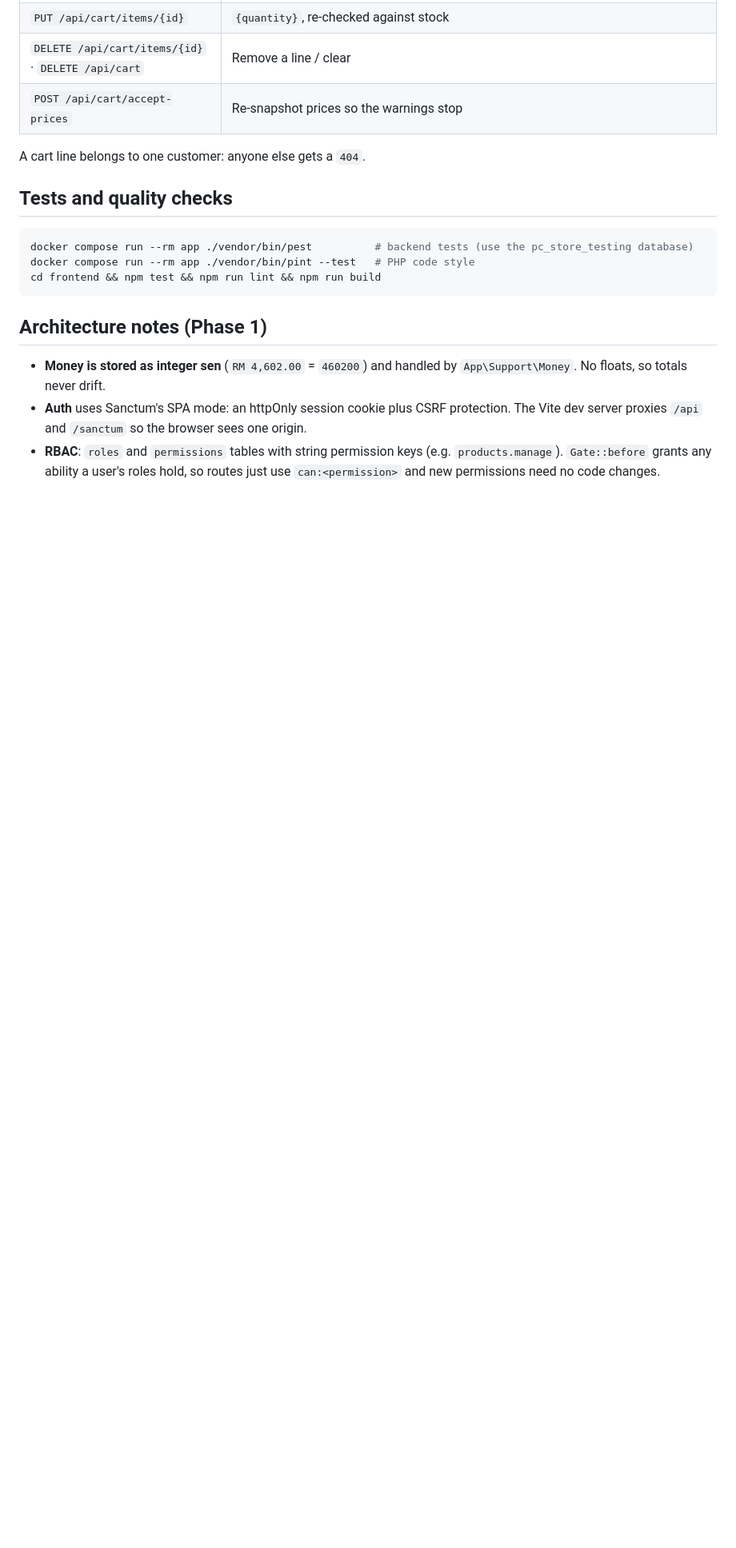
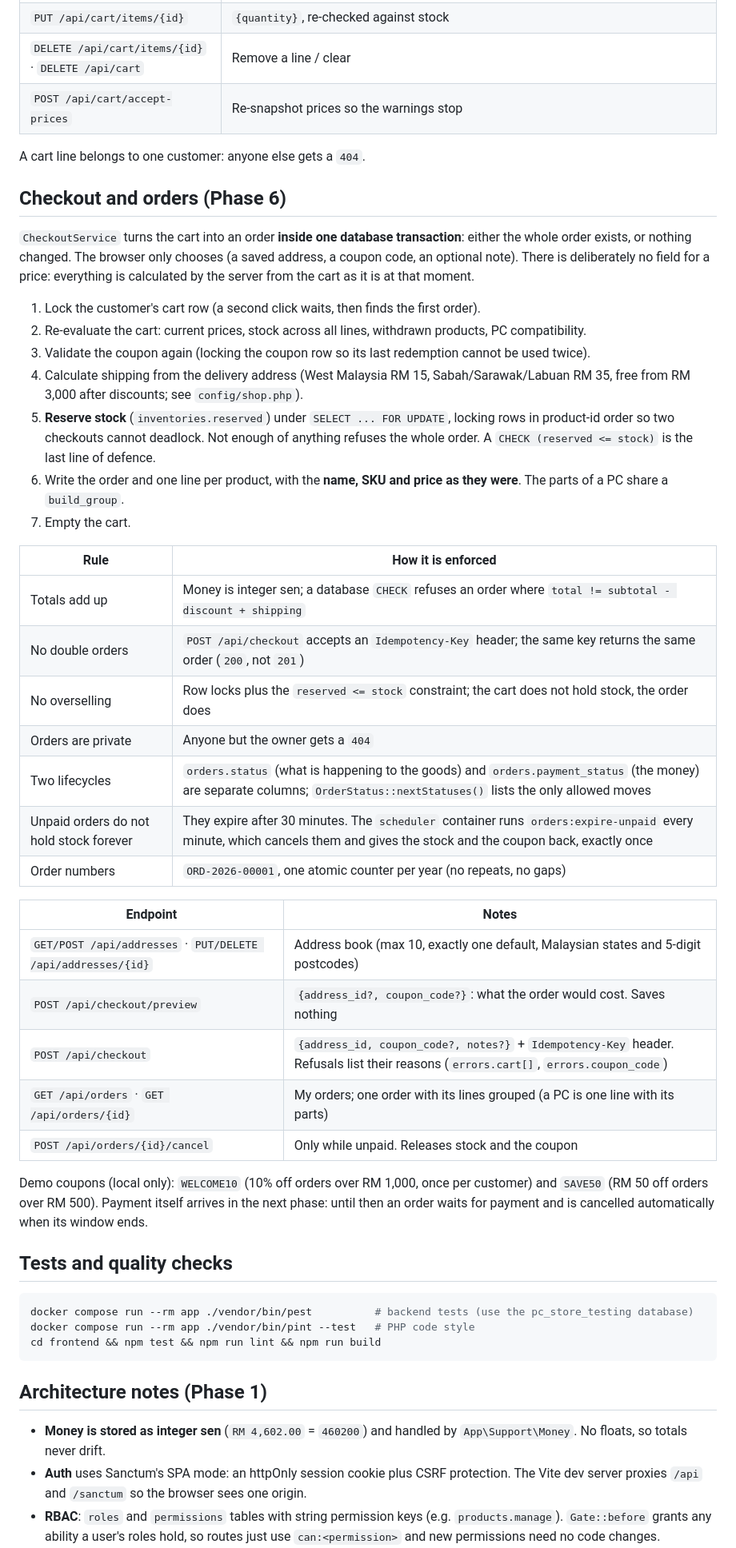
Before and after one commit to Ayeh18/hightech-store, a Markdown page: README.md, the part around one of its changes. Shown at 80% size. Drawn GitHub-style; blank space fills up the shorter version.

Commit message:
docs: document checkout, orders and the stock reservation rules
Co-Authored-By: Claude Sonnet 5.5 <noreply@anthropic.com>

````diff
--- a/README.md
+++ b/README.md
@@ -144,6 +144,41 @@ whole cart from the database on every read, and the cart responses always return
 
 A cart line belongs to one customer: anyone else gets a `404`.
 
+## Checkout and orders (Phase 6)
+
+`CheckoutService` turns the cart into an order **inside one database transaction**: either the whole order exists, or
+nothing changed. The browser only chooses (a saved address, a coupon code, an optional note). There is deliberately no
+field for a price: everything is calculated by the server from the cart as it is at that moment.
+
+1. Lock the customer's cart row (a second click waits, then finds the first order).
+2. Re-evaluate the cart: current prices, stock across all lines, withdrawn products, PC compatibility.
+3. Validate the coupon again (locking the coupon row so its last redemption cannot be used twice).
+4. Calculate shipping from the delivery address (West Malaysia RM 15, Sabah/Sarawak/Labuan RM 35, free from RM 3,000 after discounts; see `config/shop.php`).
+5. **Reserve stock** (`inventories.reserved`) under `SELECT ... FOR UPDATE`, locking rows in product-id order so two checkouts cannot deadlock. Not enough of anything refuses the whole order. A `CHECK (reserved <= stock)` is the last line of defence.
+6. Write the order and one line per product, with the **name, SKU and price as they were**. The parts of a PC share a `build_group`.
+7. Empty the cart.
+
+| Rule | How it is enforced |
+|---|---|
+| Totals add up | Money is integer sen; a database `CHECK` refuses an order where `total != subtotal - discount + shipping` |
+| No double orders | `POST /api/checkout` accepts an `Idempotency-Key` header; the same key returns the same order (`200`, not `201`) |
+| No overselling | Row locks plus the `reserved <= stock` constraint; the cart does not hold stock, the order does |
+| Orders are private | Anyone but the owner gets a `404` |
+| Two lifecycles | `orders.status` (what is happening to the goods) and `orders.payment_status` (the money) are separate columns; `OrderStatus::nextStatuses()` lists the only allowed moves |
+| Unpaid orders do not hold stock forever | They expire after 30 minutes. The `scheduler` container runs `orders:expire-unpaid` every minute, which cancels them and gives the stock and the coupon back, exactly once |
+| Order numbers | `ORD-2026-00001`, one atomic counter per year (no repeats, no gaps) |
+
+| Endpoint | Notes |
+|---|---|
+| `GET/POST /api/addresses` · `PUT/DELETE /api/addresses/{id}` | Address book (max 10, exactly one default, Malaysian states and 5-digit postcodes) |
+| `POST /api/checkout/preview` | `{address_id?, coupon_code?}`: what the order would cost. Saves nothing |
+| `POST /api/checkout` | `{address_id, coupon_code?, notes?}` + `Idempotency-Key` header. Refusals list their reasons (`errors.cart[]`, `errors.coupon_code`) |
+| `GET /api/orders` · `GET /api/orders/{id}` | My orders; one order with its lines grouped (a PC is one line with its parts) |
+| `POST /api/orders/{id}/cancel` | Only while unpaid. Releases stock and the coupon |
+
+Demo coupons (local only): `WELCOME10` (10% off orders over RM 1,000, once per customer) and `SAVE50` (RM 50 off orders over RM 500).
+Payment itself arrives in the next phase: until then an order waits for payment and is cancelled automatically when its window ends.
+
 ## Tests and quality checks
 
 ```bash
````
Also changed, not shown: other parts of README.md (+3 -3 lines).
